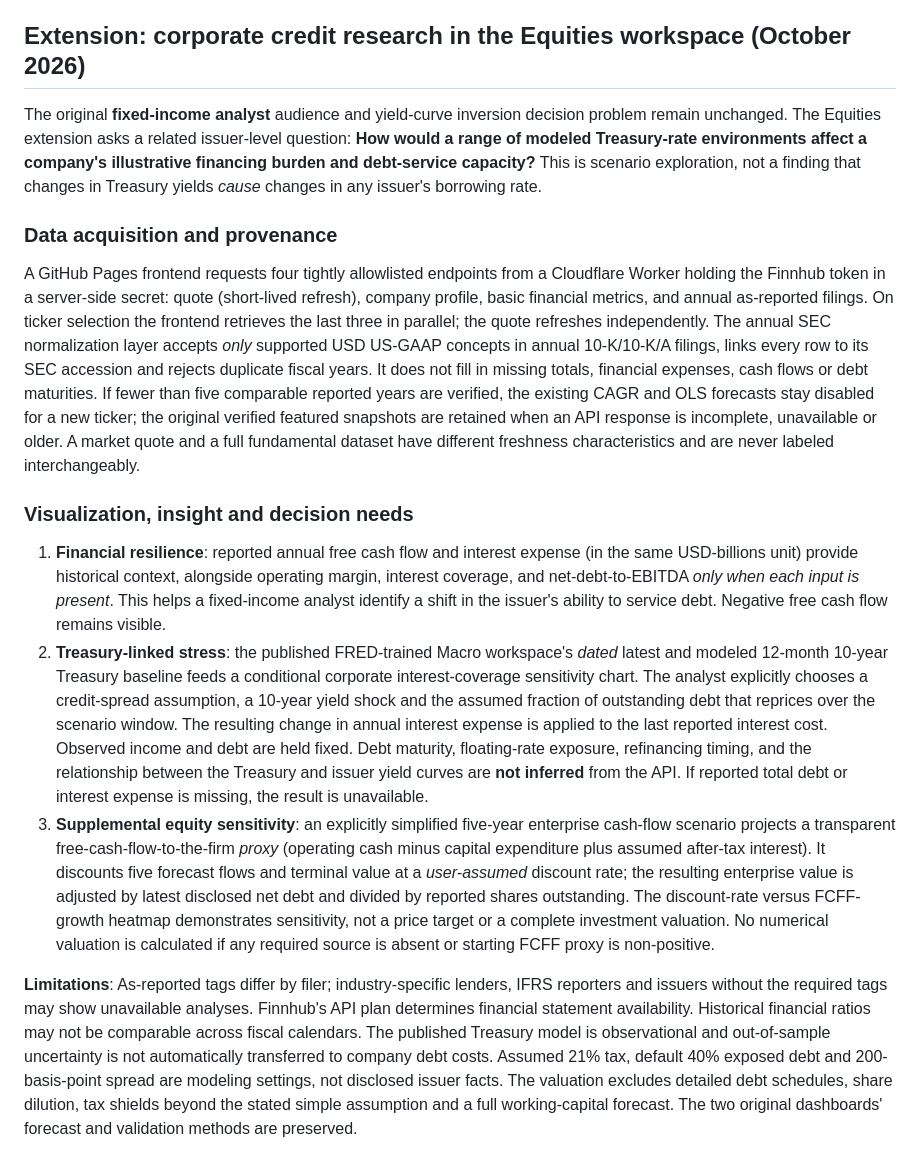
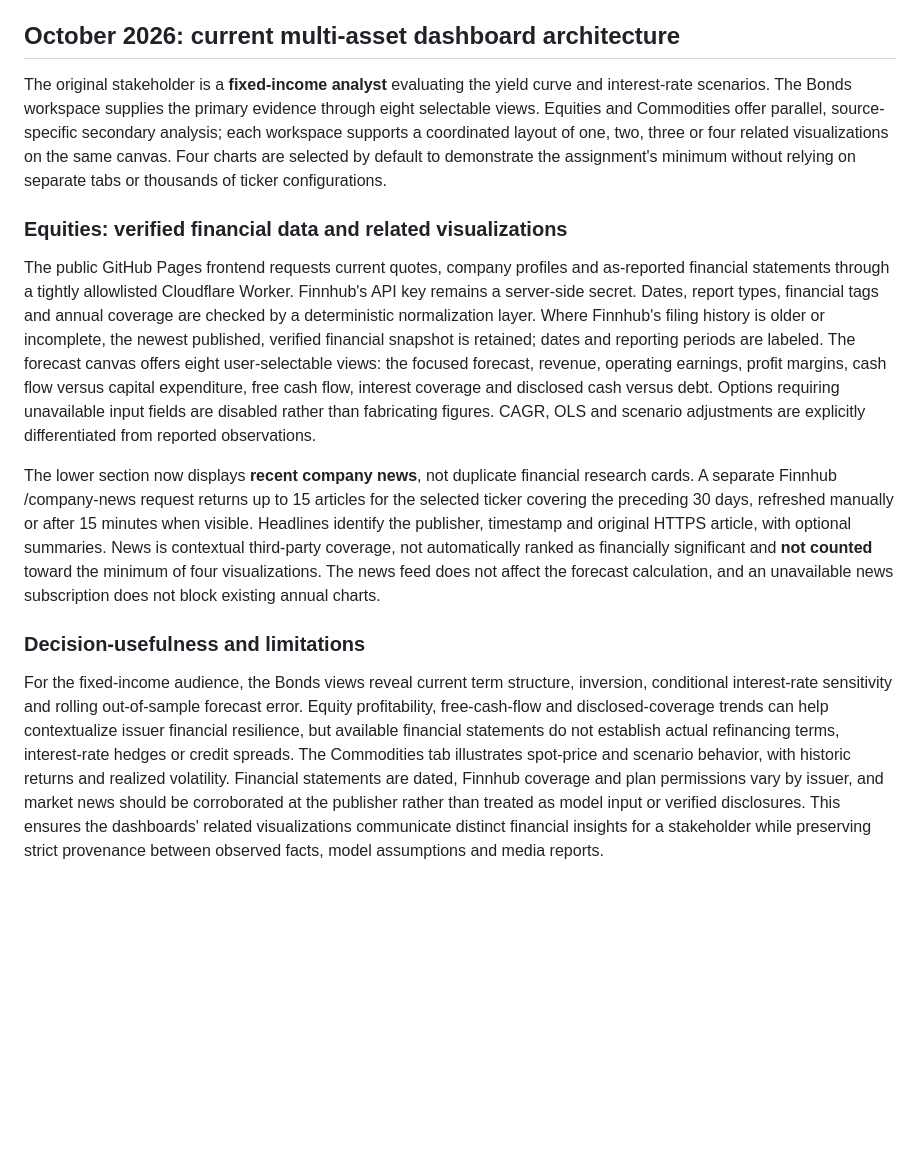
Before and after one commit to Jaruso/finc-560, a Markdown page: src/assignments/week_06_design.md, the part around the change. Drawn GitHub-style; blank space fills up the shorter version.

```diff
--- a/src/assignments/week_06_design.md
+++ b/src/assignments/week_06_design.md
@@ -15,17 +15,16 @@ Interactivity is grounded in model outputs rather than arbitrary yield multiplie
 The shaded ranges come from historical 10th–90th percentiles of **expanding rolling-origin out-of-sample forecast errors**. In addition to the separate maturity errors, spread error is calibrated directly so the bounds account for co-movement. These descriptive intervals are not guaranteed future probabilities, especially after the optional policy adjustment. The collapsed validation panel reports the model's historical 6-, 12-, and 24-month RMSE beside a simple unchanged-yield benchmark. Underperformance is displayed rather than hidden, allowing analysts to judge whether the additional model complexity has demonstrated value.
 
 
-## Extension: corporate credit research in the Equities workspace (October 2026)
+## October 2026: current multi-asset dashboard architecture
 
-The original **fixed-income analyst** audience and yield-curve inversion decision problem remain unchanged. The Equities extension asks a related issuer-level question: **How would a range of modeled Treasury-rate environments affect a company's illustrative financing burden and debt-service capacity?** This is scenario exploration, not a finding that changes in Treasury yields *cause* changes in any issuer's borrowing rate.
+The original stakeholder is a **fixed-income analyst** evaluating the yield curve and interest-rate scenarios. The Bonds workspace supplies the primary evidence through eight selectable views. Equities and Commodities offer parallel, source-specific secondary analysis; each workspace supports a coordinated layout of one, two, three or four related visualizations on the same canvas. Four charts are selected by default to demonstrate the assignment's minimum without relying on separate tabs or thousands of ticker configurations.
 
-### Data acquisition and provenance
-A GitHub Pages frontend requests four tightly allowlisted endpoints from a Cloudflare Worker holding the Finnhub token in a server-side secret: quote (short-lived refresh), company profile, basic financial metrics, and annual as-reported filings. On ticker selection the frontend retrieves the last three in parallel; the quote refreshes independently. The annual SEC normalization layer accepts *only* supported USD US-GAAP concepts in annual 10-K/10-K/A filings, links every row to its SEC accession and rejects duplicate fiscal years. It does not fill in missing totals, financial expenses, cash flows or debt maturities. If fewer than five comparable reported years are verified, the existing CAGR and OLS forecasts stay disabled for a new ticker; the original verified featured snapshots are retained when an API response is incomplete, unavailable or older. A market quote and a full fundamental dataset have different freshness characteristics and are never labeled interchangeably.
+### Equities: verified financial data and related visualizations
 
-### Visualization, insight and decision needs
+The public GitHub Pages frontend requests current quotes, company profiles and as-reported financial statements through a tightly allowlisted Cloudflare Worker. Finnhub's API key remains a server-side secret. Dates, report types, financial tags and annual coverage are checked by a deterministic normalization layer. Where Finnhub's filing history is older or incomplete, the newest published, verified financial snapshot is retained; dates and reporting periods are labeled. The forecast canvas offers eight user-selectable views: the focused forecast, revenue, operating earnings, profit margins, cash flow versus capital expenditure, free cash flow, interest coverage and disclosed cash versus debt. Options requiring unavailable input fields are disabled rather than fabricating figures. CAGR, OLS and scenario adjustments are explicitly differentiated from reported observations.
 
-1. **Financial resilience**: reported annual free cash flow and interest expense (in the same USD-billions unit) provide historical context, alongside operating margin, interest coverage, and net-debt-to-EBITDA *only when each input is present*. This helps a fixed-income analyst identify a shift in the issuer's ability to service debt. Negative free cash flow remains visible.
-2. **Treasury-linked stress**: the published FRED-trained Macro workspace's *dated* latest and modeled 12-month 10-year Treasury baseline feeds a conditional corporate interest-coverage sensitivity chart. The analyst explicitly chooses a credit-spread assumption, a 10-year yield shock and the assumed fraction of outstanding debt that reprices over the scenario window. The resulting change in annual interest expense is applied to the last reported interest cost. Observed income and debt are held fixed. Debt maturity, floating-rate exposure, refinancing timing, and the relationship between the Treasury and issuer yield curves are **not inferred** from the API. If reported total debt or interest expense is missing, the result is unavailable.
-3. **Supplemental equity sensitivity**: an explicitly simplified five-year enterprise cash-flow scenario projects a transparent free-cash-flow-to-the-firm *proxy* (operating cash minus capital expenditure plus assumed after-tax interest). It discounts five forecast flows and terminal value at a *user-assumed* discount rate; the resulting enterprise value is adjusted by latest disclosed net debt and divided by reported shares outstanding. The discount-rate versus FCFF-growth heatmap demonstrates sensitivity, not a price target or a complete investment valuation. No numerical valuation is calculated if any required source is absent or starting FCFF proxy is non-positive.
+The lower section now displays **recent company news**, not duplicate financial research cards. A separate Finnhub /company-news request returns up to 15 articles for the selected ticker covering the preceding 30 days, refreshed manually or after 15 minutes when visible. Headlines identify the publisher, timestamp and original HTTPS article, with optional summaries. News is contextual third-party coverage, not automatically ranked as financially significant and **not counted** toward the minimum of four visualizations. The news feed does not affect the forecast calculation, and an unavailable news subscription does not block existing annual charts.
 
-**Limitations**: As-reported tags differ by filer; industry-specific lenders, IFRS reporters and issuers without the required tags may show unavailable analyses. Finnhub's API plan determines financial statement availability. Historical financial ratios may not be comparable across fiscal calendars. The published Treasury model is observational and out-of-sample uncertainty is not automatically transferred to company debt costs. Assumed 21% tax, default 40% exposed debt and 200-basis-point spread are modeling settings, not disclosed issuer facts. The valuation excludes detailed debt schedules, share dilution, tax shields beyond the stated simple assumption and a full working-capital forecast. The two original dashboards' forecast and validation methods are preserved.
+### Decision-usefulness and limitations
+
+For the fixed-income audience, the Bonds views reveal current term structure, inversion, conditional interest-rate sensitivity and rolling out-of-sample forecast error. Equity profitability, free-cash-flow and disclosed-coverage trends can help contextualize issuer financial resilience, but available financial statements do not establish actual refinancing terms, interest-rate hedges or credit spreads. The Commodities tab illustrates spot-price and scenario behavior, with historic returns and realized volatility. Financial statements are dated, Finnhub coverage and plan permissions vary by issuer, and market news should be corroborated at the publisher rather than treated as model input or verified disclosures. This ensures the dashboards' related visualizations communicate distinct financial insights for a stakeholder while preserving strict provenance between observed facts, model assumptions and media reports.
```
Also changed, not shown: worker/README.md (+5 -3 lines).
